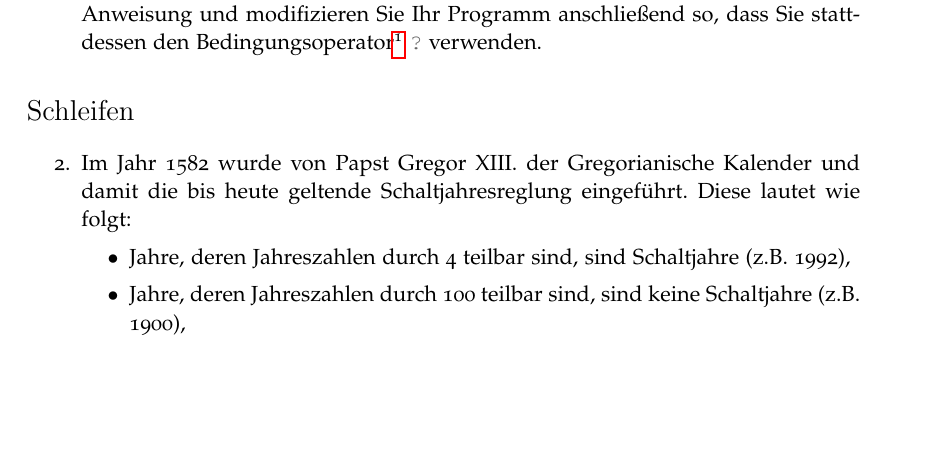
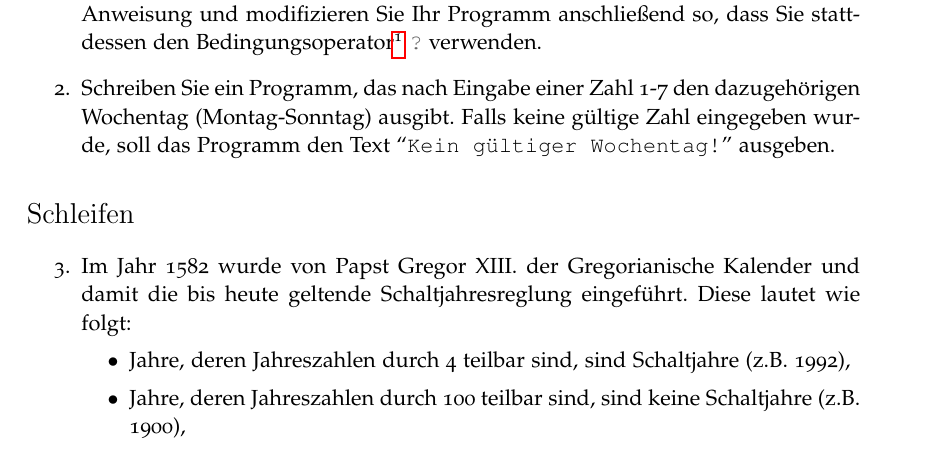
Before and after one commit to FloRinke/C-Tutorium-WS14, a LaTeX document (Aufgabenblatt2.tex): part of the page, cut so that both start at the same text, the shorter picture padded with empty space. The pictures show the PDF file Aufgabenblatt2.pdf that the author committed with the source.

Commit message:
exercise weekday added (switch/case)

```diff
--- a/Aufgabenblatt2.tex
+++ b/Aufgabenblatt2.tex
@@ -54,6 +54,7 @@
 \section*{Kontrollstrukturen}
 \begin{enumerate}
 \item Schreibe Sie ein Programm, das nach Eingabe von zwei Zahlen $a$ und $b$, deren Maximum $\max(a,b)$ ausgibt. Nutzen Sie dabei zunächst eine reguläre \texttt{if}/\texttt{then}/\texttt{else}-Anweisung und modifizieren Sie Ihr Programm anschließend so, dass Sie stattdessen den Bedingungsoperator\footnote{Sie haben den Bedingungsoperator \mintinline{c++}{?} auf Seite 13 der Vorlesungsfolien (\texttt{Programmieren 3-5.pdf}) kennengelernt.} \mintinline{c++}{?} verwenden.
+\item Schreiben Sie ein Programm, das nach Eingabe einer Zahl 1-7 den dazugehörigen Wochentag (Montag-Sonntag) ausgibt. Falls keine gültige Zahl eingegeben wurde, soll das Programm den Text ``\texttt{Kein gültiger Wochentag!}'' ausgeben.
 \end{enumerate}
 
 % Aufgaben zu Schleifen (while, do-while, for, break-Anweisung, continue-Anweisung
```
Also changed, not shown: Aufgabenblatt2.pdf.
